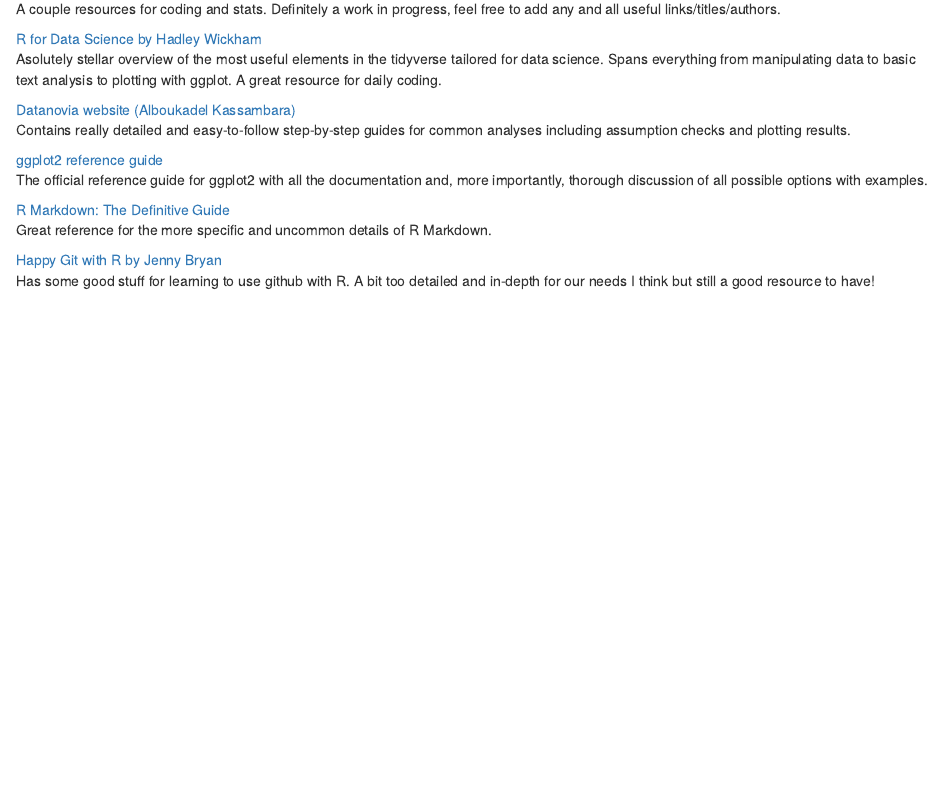
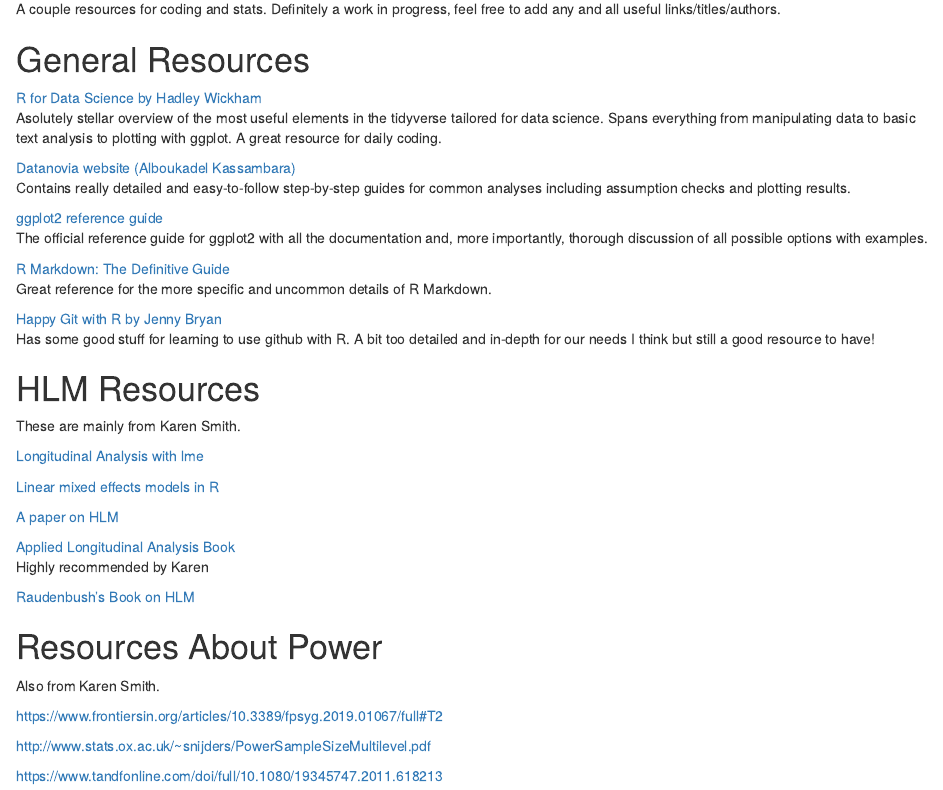
Before and after one commit to anitarestrepo16/SPNL_code_repo, an R Markdown document (Resources.Rmd): the page in a window 1100 px wide, from 130 px down. The pictures show the output file Resources.html that the author committed with the source, opened offline.

Commit message:
Add HLM and Power Resources

```diff
--- a/Resources.Rmd
+++ b/Resources.Rmd
@@ -6,6 +6,8 @@
 ---
 
 A couple resources for coding and stats. Definitely a work in progress, feel free to add any and all useful links/titles/authors.
+
+# General Resources
 
 [R for Data Science by Hadley Wickham](https://r4ds.had.co.nz/)
 Asolutely stellar overview of the most useful elements in the tidyverse tailored for data science. Spans everything from manipulating data to basic text analysis to plotting with ggplot. A great resource for daily coding.
@@ -21,3 +23,28 @@
 
 [Happy Git with R by Jenny Bryan](http://happygitwithr.com)
 Has some good stuff for learning to use github with R. A bit too detailed and in-depth for our needs I think but still a good resource to have!
+
+# HLM Resources
+
+These are mainly from Karen Smith.
+
+[Longitudinal Analysis with lme](https://rpsychologist.com/r-guide-longitudinal-lme-lmer)
+
+[Linear mixed effects models in R](https://pagepiccinini.com/r-course/lesson-6-part-1-linear-mixed-effects-models/)
+
+[A paper on HLM](https://www.ncbi.nlm.nih.gov/pmc/articles/PMC3131138/)
+
+[Applied Longitudinal Analysis Book](https://www.amazon.com/Applied-Longitudinal-Data-Analysis-Occurrence/dp/0195152964)
+Highly recommended by Karen
+
+[Raudenbush's Book on HLM](https://www.amazon.com/Hierarchical-Linear-Models-Applications-Quantitative/dp/076191904X)
+
+# Resources About Power
+
+Also from Karen Smith.
+
+https://www.frontiersin.org/articles/10.3389/fpsyg.2019.01067/full#T2
+
+http://www.stats.ox.ac.uk/~snijders/PowerSampleSizeMultilevel.pdf
+
+https://www.tandfonline.com/doi/full/10.1080/19345747.2011.618213
```
Also changed, not shown: Resources.html.
